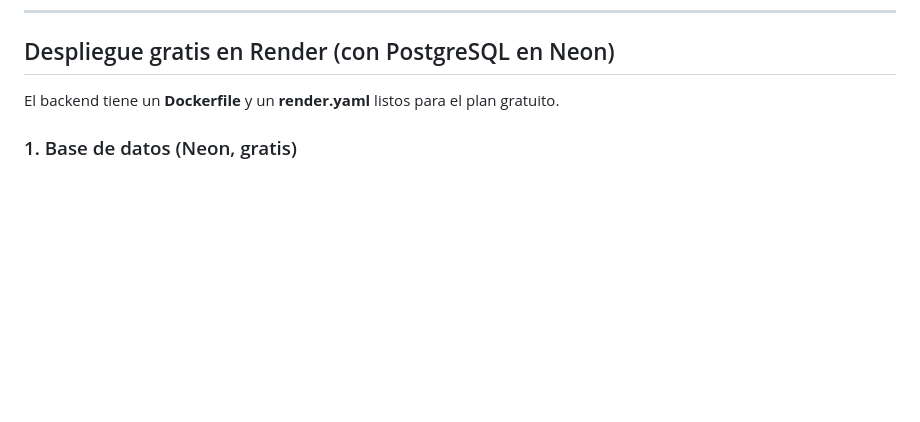
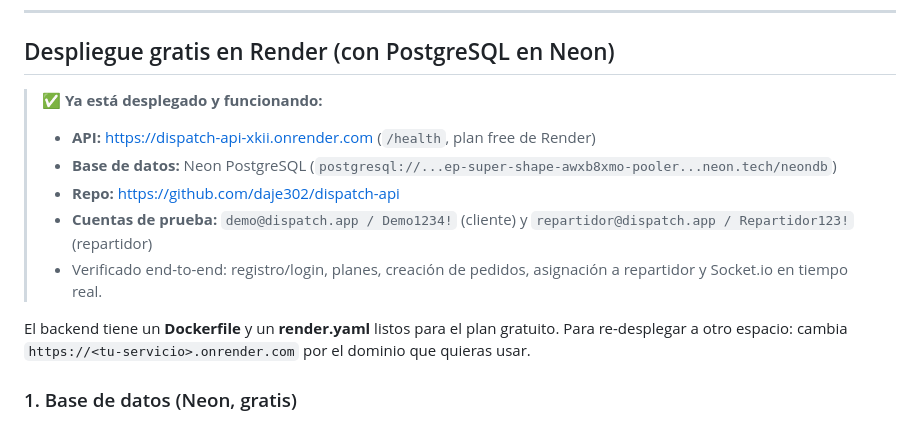
Before and after one commit to daje302/dispatch-api, a Markdown page: README.md, the part around the change. Rendered like a GitHub page; blank space fills up the shorter version.

Commit message:
README: documentar despliegue real en Render + Neon

```diff
--- a/README.md
+++ b/README.md
@@ -178,7 +178,14 @@ Flujo: el repartidor emite `courier:location` → el servidor la persiste en `co
 
 ## Despliegue gratis en Render (con PostgreSQL en Neon)
 
-El backend tiene un **Dockerfile** y un **render.yaml** listos para el plan gratuito.
+> ✅ **Ya está desplegado y funcionando:**
+> - **API:** https://dispatch-api-xkii.onrender.com (`/health`, plan free de Render)
+> - **Base de datos:** Neon PostgreSQL (`postgresql://...ep-super-shape-awxb8xmo-pooler...neon.tech/neondb`)
+> - **Repo:** https://github.com/daje302/dispatch-api
+> - **Cuentas de prueba:** `demo@dispatch.app / Demo1234!` (cliente) y `repartidor@dispatch.app / Repartidor123!` (repartidor)
+> - Verificado end-to-end: registro/login, planes, creación de pedidos, asignación a repartidor y Socket.io en tiempo real.
+
+El backend tiene un **Dockerfile** y un **render.yaml** listos para el plan gratuito. Para re-desplegar a otro espacio: cambia `https://<tu-servicio>.onrender.com` por el dominio que quieras usar.
 
 ### 1. Base de datos (Neon, gratis)
 1. Regístrate en https://neon.tech y crea un proyecto.
```
